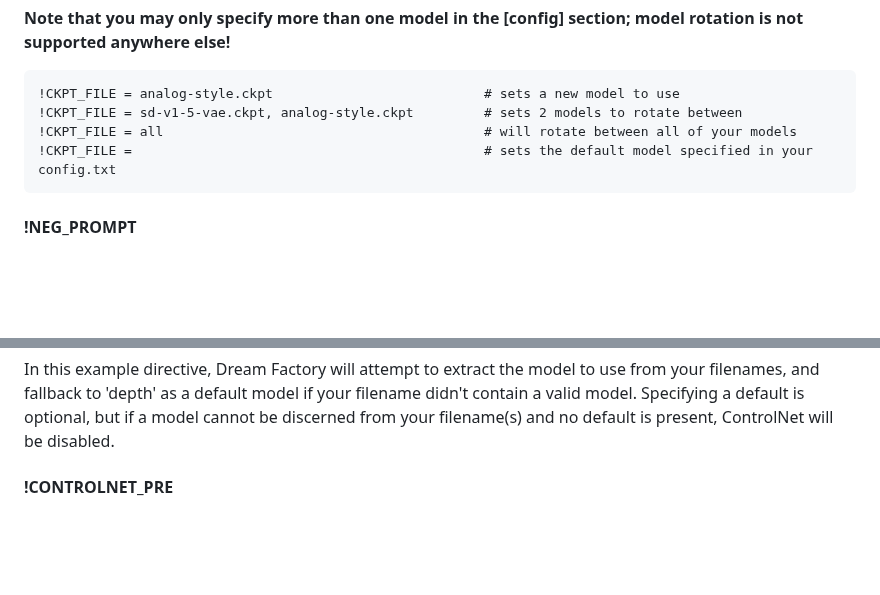
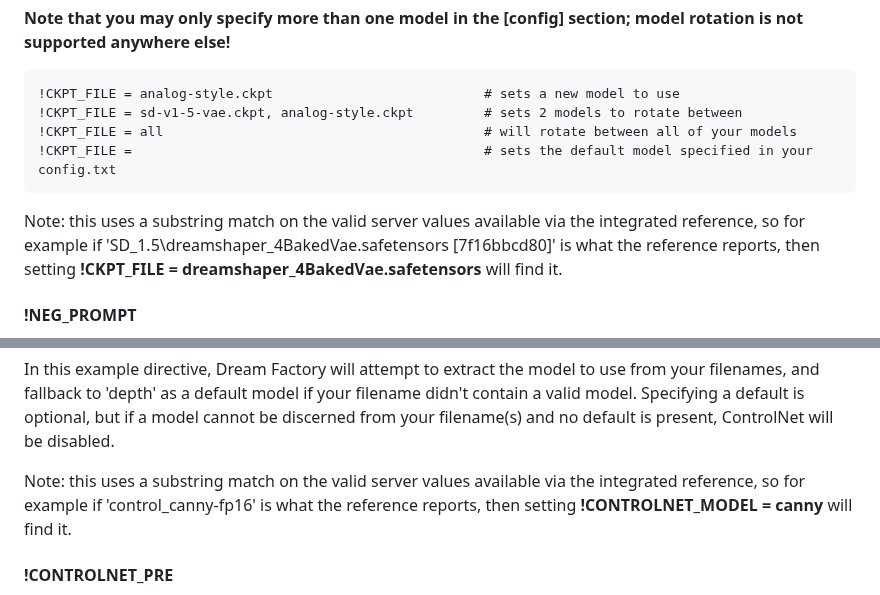
Before and after one commit to rbbrdckybk/dream-factory, a Markdown page: README.md, 2 parts joined by grey strips. GitHub-like rendering; blank space fills up the shorter version.

````diff
--- a/README.md
+++ b/README.md
@@ -268,6 +268,7 @@ You may also use the reserved word "all" here, and Dream Factory will rotate thr
 !CKPT_FILE = all                                         # will rotate between all of your models
 !CKPT_FILE =                                             # sets the default model specified in your config.txt
 ```
+Note: this uses a substring match on the valid server values available via the integrated reference, so for example if 'SD_1.5\dreamshaper_4BakedVae.safetensors [7f16bbcd80]' is what the reference reports, then setting **!CKPT_FILE = dreamshaper_4BakedVae.safetensors** will find it.
 #### !NEG_PROMPT
 Specifies a negative prompt to be used for all of the prompts that follow it (remember you can place most directives directly into [prompts] sections of standard prompt files!). If you have a 'catch-all' negative prompt that you tend to use, you can specify it in your config.txt file and it'll be populated as the default on new prompt files you create. Setting this to nothing will clear the negative prompt.
 ```
@@ -367,6 +368,8 @@ Note that you may optionally specify **auto** for !CONTROLNET_MODEL (or **auto,
 !CONTROLNET_MODEL = auto, depth
 ```
 In this example directive, Dream Factory will attempt to extract the model to use from your filenames, and fallback to 'depth' as a default model if your filename didn't contain a valid model. Specifying a default is optional, but if a model cannot be discerned from your filename(s) and no default is present, ControlNet will be disabled.
+
+Note: this uses a substring match on the valid server values available via the integrated reference, so for example if 'control_canny-fp16' is what the reference reports, then setting **!CONTROLNET_MODEL = canny** will find it.
 #### !CONTROLNET_PRE
 Sets the ControlNet preprocessor to use. This is used to "extract" pose information from a normal image, so that it can then be used with the corresponding ControlNet model. If you're using pre-generated poses (such as the example ones contained in the Dream Factory **poses** folder) you do not need to set this (or you can set it to the default of 'none').
 ```
````
